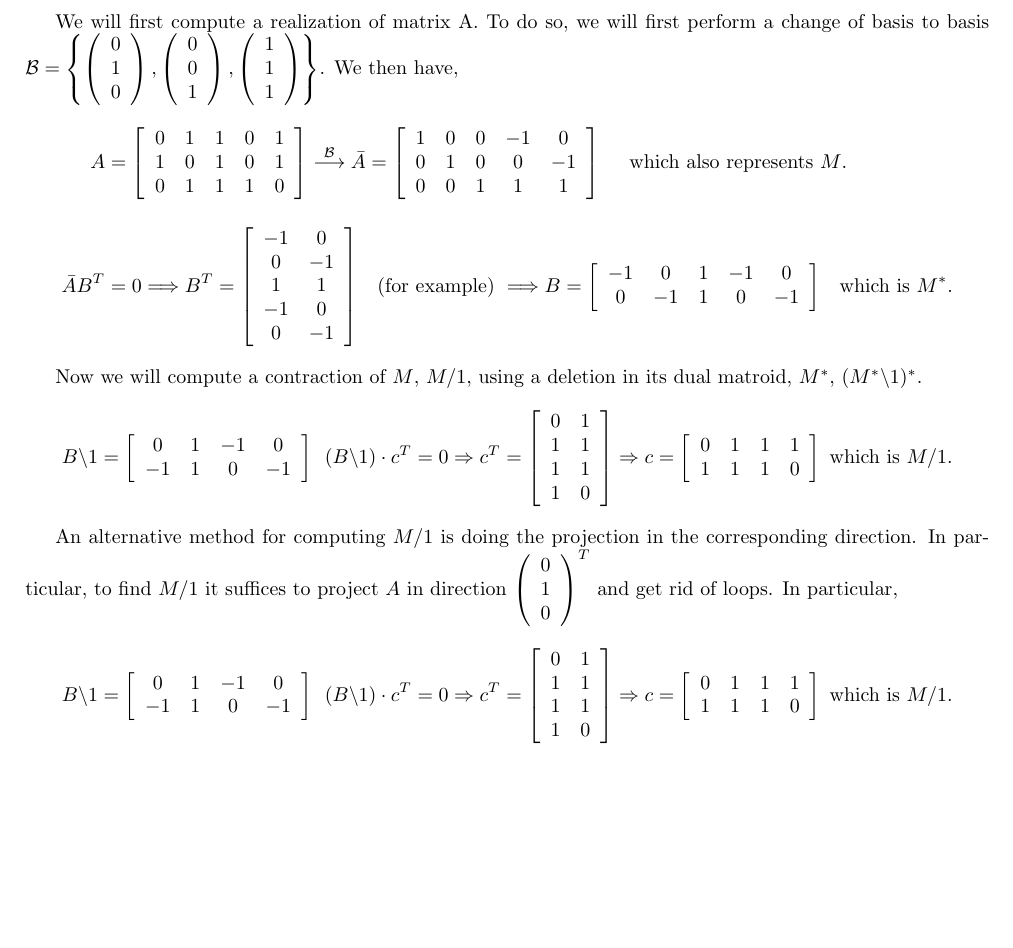
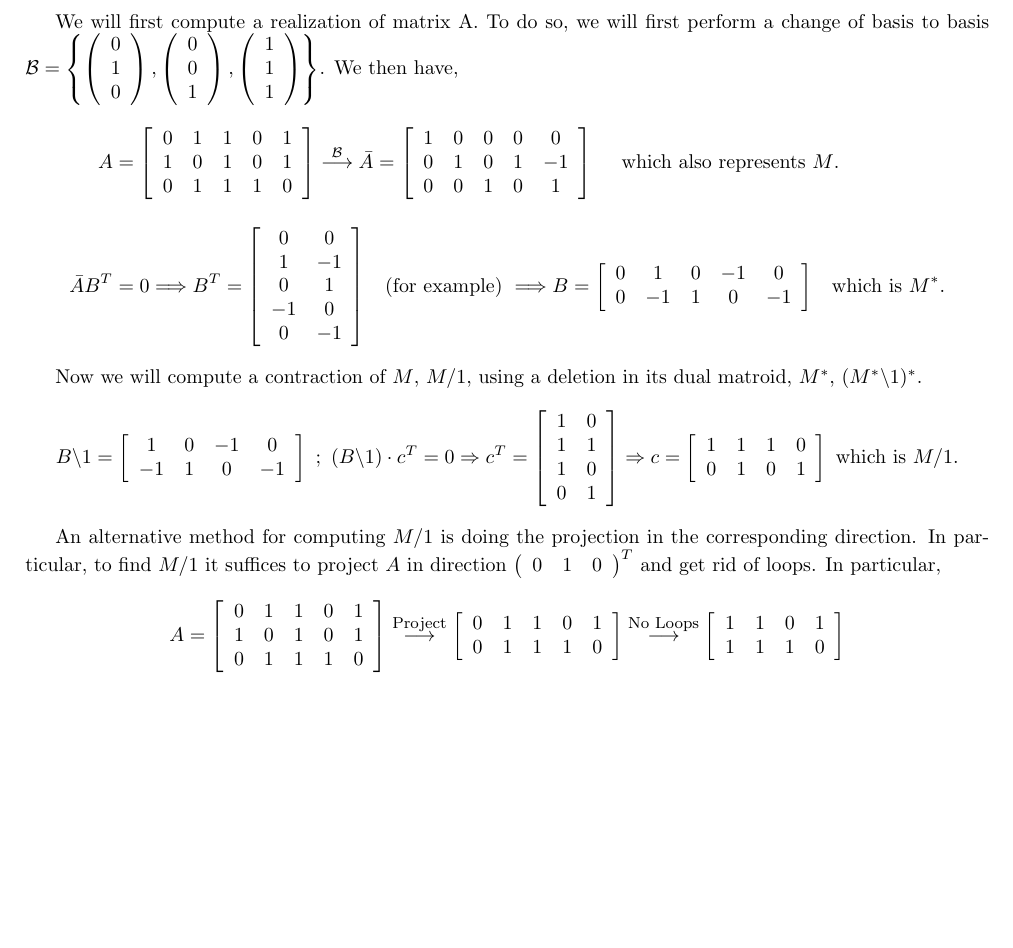
Before and after one commit to CSG-MAMME/DAG-part2, a LaTeX problem sheet (exercises/sheet1/team-bearland/Team_Bearland_Sheet1.tex): part of the page, cut so that both start at the same text, the shorter picture padded with empty space. Compiled offline with pdfLaTeX.

Commit message:
Almost done, one mistake though

```diff
--- a/exercises/sheet1/team-bearland/Team_Bearland_Sheet1.tex
+++ b/exercises/sheet1/team-bearland/Team_Bearland_Sheet1.tex
@@ -80,25 +80,25 @@ To do so, we will first perform a change of basis to basis $\mathcal{B} = \left\
         \overset{\mathcal{B}}{\longrightarrow}
         \bar{A} = \left[
             \begin{array}{ccccc}
-                1 & 0 & 0 & -1 & 0 \\
-                0 & 1 & 0 & 0 & -1 \\
-                0 & 0 & 1 & 1 & 1
+                1 & 0 & 0 & 0 & 0 \\
+                0 & 1 & 0 & 1 & -1 \\
+                0 & 0 & 1 & 0 & 1
             \end{array}
         \right]
         \hspace{10pt} \text{ which also represents $M$.} \\[10pt]
         \bar{A}B^T & = 0 \Longrightarrow
         B^T = \left[
             \begin{array}{cc}
-                -1 & 0  \\
-                0  & -1 \\
-                1  & 1 \\
+                0 & 0  \\
+                1  & -1 \\
+                0  & 1 \\
                 -1 & 0 \\
                 0 & -1
             \end{array}
         \right] \hspace{5pt} \text{ (for example) } \Longrightarrow
         B = \left[
             \begin{array}{ccccc}
-                -1 & 0 & 1 & -1 & 0 \\
+                0 & 1 & 0 & -1 & 0 \\
                 0 & -1 & 1 & 0 & -1
             \end{array}
         \right] \hspace{5pt} \text{ which is $M^*$.}
@@ -110,52 +110,52 @@ Now we will compute a contraction of $M$, $M / 1$, using a deletion in its dual
     \begin{split}
         B \backslash 1 & = \left[
             \begin{array}{cccc}
-                0 & 1 & -1 & 0 \\
+                1 & 0 & -1 & 0 \\
                 -1 & 1 & 0 & -1
             \end{array}
-        \right] \hspace{5pt}
+        \right] \text{ ;} \hspace{5pt}
         (B  \backslash 1)\cdot c^T = 0 \Rightarrow
         c^T = \left[
                 \begin{array}{cc}
-                    0 & 1 \\
+                    1 & 0 \\
                     1 & 1 \\
-                    1 & 1 \\
-                    1 & 0
+                    1 & 0 \\
+                    0 & 1
                 \end{array}
             \right] \Rightarrow
         c = \left[
                 \begin{array}{cccc}
-                    0 & 1 & 1 & 1 \\
-                    1 & 1 & 1 & 0
+                    1 & 1 & 1 & 0 \\
+                    0 & 1 & 0 & 1
                 \end{array}
             \right] \hspace{3pt} \text{which is $M / 1$.}
     \end{split}
 \end{equation*}
 
-An alternative method for computing $ M / 1$ is doing the projection in the corresponding direction. In particular, to find $ M / 1$ it suffices to project $A$ in direction $\left( \begin{array}{c} 0 & 1 & 0 \end{array} \right)^T$ and get rid of loops. In particular,
+An alternative method for computing $ M / 1$ is doing the projection in the corresponding direction. In particular, to find $ M / 1$ it suffices to project $A$ in direction $\left( \begin{array}{ccc} 0 & 1 & 0 \end{array} \right)^T$ and get rid of loops. In particular,
 \begin{equation*}
     \begin{split}
-        B \backslash 1 & = \left[
-            \begin{array}{cccc}
-                0 & 1 & -1 & 0 \\
-                -1 & 1 & 0 & -1
+        A & = \left[
+            \begin{array}{ccccc}
+                0 & 1 & 1 & 0 & 1 \\
+                1 & 0 & 1 & 0 & 1 \\
+                0 & 1 & 1 & 1 & 0
             \end{array}
-        \right] \hspace{5pt}
-        (B  \backslash 1)\cdot c^T = 0 \Rightarrow
-        c^T = \left[
-                \begin{array}{cc}
-                    0 & 1 \\
-                    1 & 1 \\
-                    1 & 1 \\
-                    1 & 0
-                \end{array}
-            \right] \Rightarrow
-        c = \left[
-                \begin{array}{cccc}
-                    0 & 1 & 1 & 1 \\
-                    1 & 1 & 1 & 0
-                \end{array}
-            \right] \hspace{3pt} \text{which is $M / 1$.}
+        \right]
+        \overset{\text{\footnotesize{Project}}}{\longrightarrow}
+        \left[
+            \begin{array}{ccccc}
+                0 & 1 & 1 & 0 & 1 \\
+                0 & 1 & 1 & 1 & 0
+            \end{array}
+        \right]
+        \overset{\text{\footnotesize{No Loops}}}{\longrightarrow}
+        \left[
+            \begin{array}{ccccc}
+                1 & 1 & 0 & 1 \\
+                1 & 1 & 1 & 0
+            \end{array}
+        \right]
     \end{split}
 \end{equation*}
 
```
